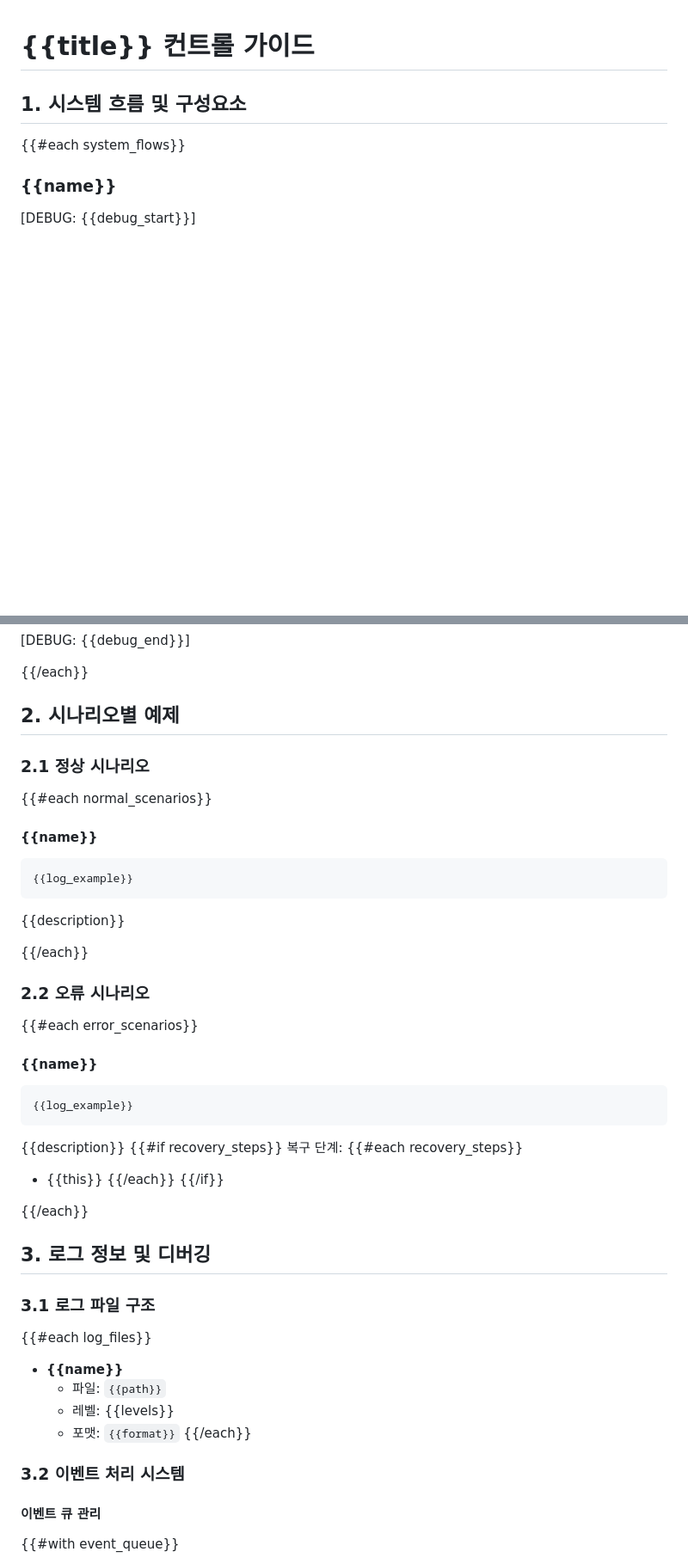
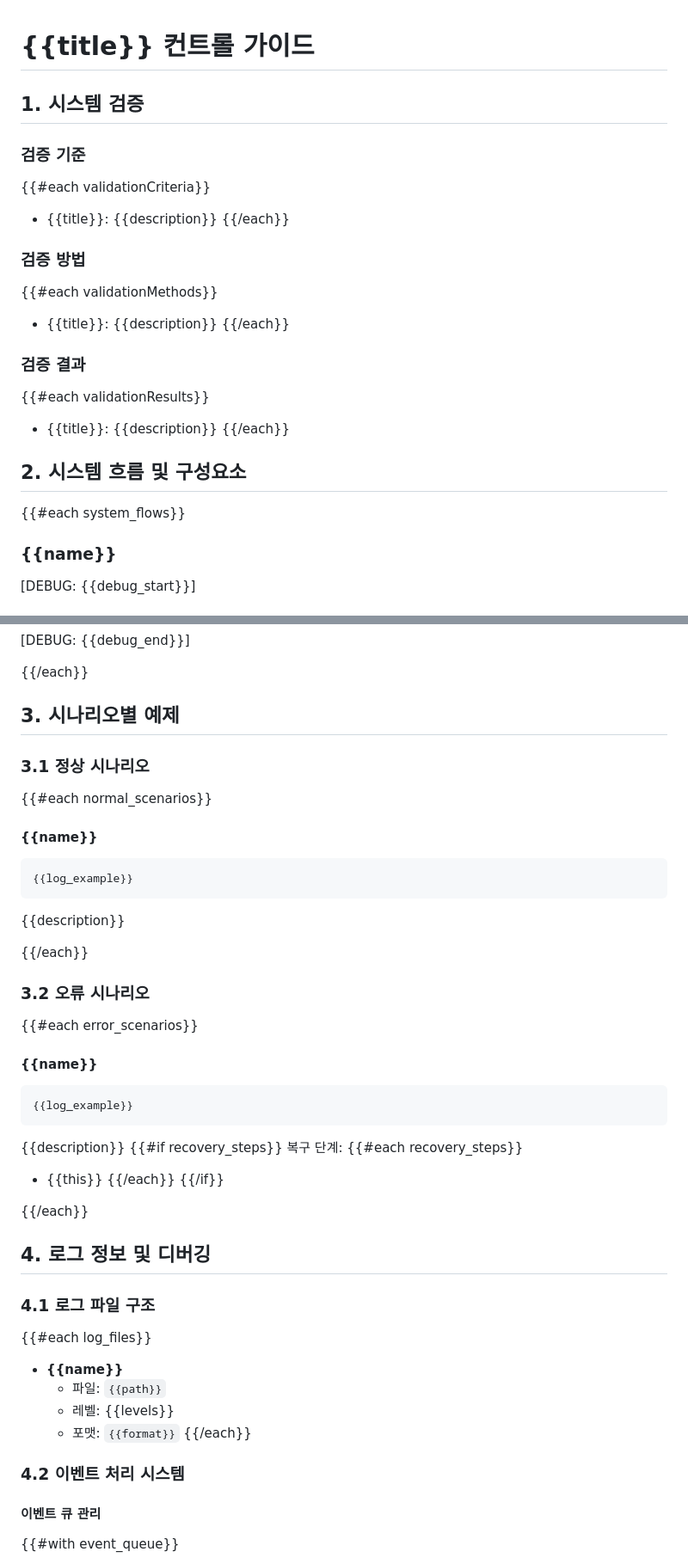
Before and after one commit to cafe24-dyha/firstMCP, a Markdown page: templates/control.md, 2 parts joined by grey strips. Shown: that part at 86% size. Drawn GitHub-style; blank space fills up the shorter version.

Commit message:
refactor: 시스템 검증 섹션을 control.md로 이동

```diff
--- a/templates/control.md
+++ b/templates/control.md
@@ -1,6 +1,29 @@
 # {{title}} 컨트롤 가이드
 
-## 1. 시스템 흐름 및 구성요소
+## 1. 시스템 검증
+
+### 검증 기준
+
+{{#each validationCriteria}}
+
+- {{title}}: {{description}}
+  {{/each}}
+
+### 검증 방법
+
+{{#each validationMethods}}
+
+- {{title}}: {{description}}
+  {{/each}}
+
+### 검증 결과
+
+{{#each validationResults}}
+
+- {{title}}: {{description}}
+  {{/each}}
+
+## 2. 시스템 흐름 및 구성요소
 
 {{#each system_flows}}
 
@@ -29,9 +52,9 @@
 
 {{/each}}
 
-## 2. 시나리오별 예제
+## 3. 시나리오별 예제
 
-### 2.1 정상 시나리오
+### 3.1 정상 시나리오
 
 {{#each normal_scenarios}}
 
@@ -45,7 +68,7 @@
 
 {{/each}}
 
-### 2.2 오류 시나리오
+### 3.2 오류 시나리오
 
 {{#each error_scenarios}}
 
@@ -66,9 +89,9 @@
 
 {{/each}}
 
-## 3. 로그 정보 및 디버깅
+## 4. 로그 정보 및 디버깅
 
-### 3.1 로그 파일 구조
+### 4.1 로그 파일 구조
 
 {{#each log_files}}
 
@@ -78,7 +101,7 @@
   - 포맷: `{{format}}`
     {{/each}}
 
-### 3.2 이벤트 처리 시스템
+### 4.2 이벤트 처리 시스템
 
 #### 이벤트 큐 관리
 
```
Also changed, not shown: other parts of templates/control.md (+8 -8 lines).
